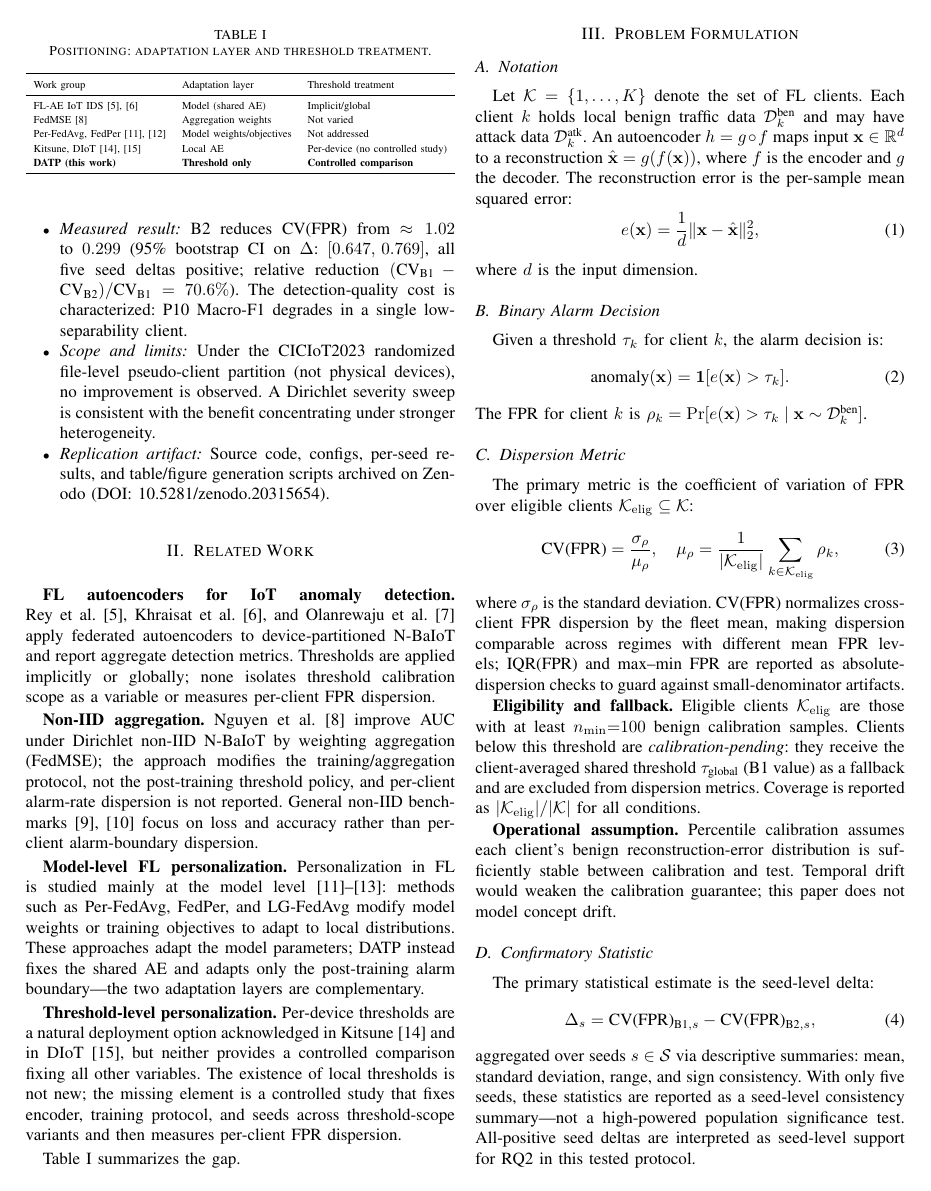
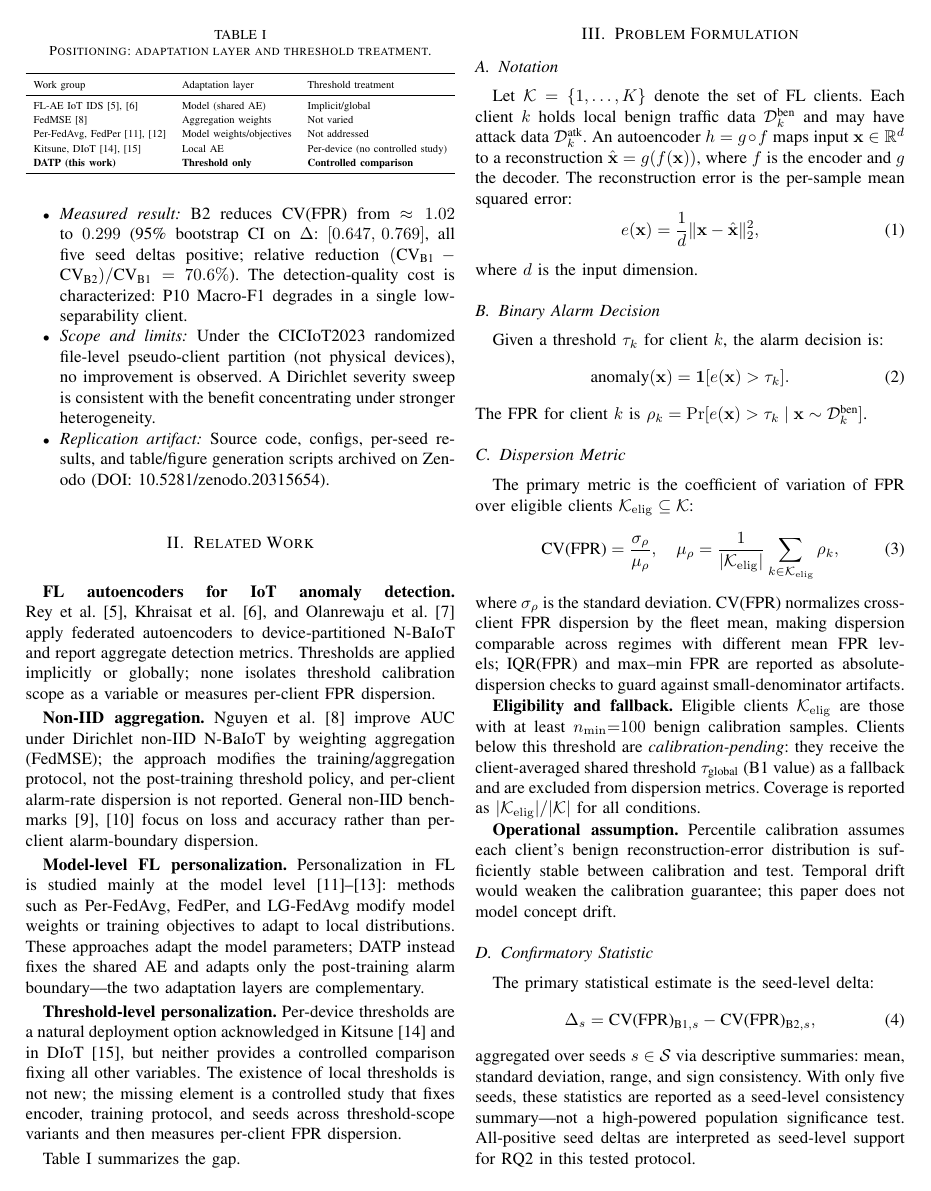
Before and after one commit to naslouby-salahe/datp, a LaTeX paper (paper/DATP.tex, which reads paper/sections/experiments.tex, paper/sections/related_work.tex, paper/sections/results.tex): page 2 of 8. The pictures show the PDF file paper/DATP.pdf that the author committed with the source.

Commit message:
Regain space

```diff
--- a/paper/sections/experiments.tex
+++ b/paper/sections/experiments.tex
@@ -99,6 +99,7 @@ Runtime is not used as an evaluation endpoint in this threshold-scope study.
     C & N-BaIoT (Dirichlet) & 20 & Non-IID severity sweep (secondary) \\
     \bottomrule
   \end{tabular}}
+  \vspace{-10pt}
 \end{table}
 
 \begin{table}[t]
@@ -137,4 +138,5 @@ Runtime is not used as an evaluation endpoint in this threshold-scope study.
     $^{b}$ CICIoT2023: benign split 70/15/15; attack reserved for test only
     (\texttt{calibration\_benign\_only=True}).
   \end{tabular}
+  \vspace{-10pt}
 \end{table}
--- a/paper/sections/related_work.tex
+++ b/paper/sections/related_work.tex
@@ -50,4 +50,5 @@ Table~\ref{tab:related_comparison} summarizes the gap.
     \textbf{DATP (this work)} & \textbf{Threshold only} & \textbf{Controlled comparison} \\
     \bottomrule
   \end{tabular}}
+  \vspace{-10pt}
 \end{table}
--- a/paper/sections/results.tex
+++ b/paper/sections/results.tex
@@ -40,6 +40,7 @@ burden imposed by a single shared threshold across heterogeneous devices.
 	  \parbox{\columnwidth}{\footnotesize Coverage 9/9, pending 0. Values are mean $\pm$ std over 5 seeds. B0 is a centralized reference and is excluded from the B1--B4 controlled ladder. Worst BA = worst-client balanced accuracy; mean F1 = mean Macro-F1; P10 F1 = 10th-percentile Macro-F1 across eligible clients.}
 	  \par\vspace{4pt}
 	  \parbox{\columnwidth}{\footnotesize Primary result: \textbf{B1$-$B2 CV(FPR) $\boldsymbol{\Delta = +0.718}$}, SD$\,{=}\,0.079$, seed range $[0.588,\,0.772]$, all 5 deltas positive; B1$-$B4 $\Delta = +0.372$, SD$\,{=}\,0.055$, seed range $[0.319,\,0.443]$.}
+	  \vspace{-10pt}
 \end{table}
 
 \subsection{RQ2: Held-Out FPR-Dispersion Reduction and Detection-Quality Cost}
@@ -86,6 +87,7 @@ These are distinct failure modes summarized in Table~\ref{tab:failure_modes}.
     Ennio Doorbell & P10 Macro-F1 floor under B2--B4 & Lowest AUROC (0.931); 64.9\% attack mass below $p_{95}$ & Benign/attack overlap limits detection after personalization \\
     \bottomrule
   \end{tabular}
+  \vspace{-10pt}
 \end{table}
 
 Local thresholding controls Ennio's benign false alarms at the cost of
@@ -125,6 +127,7 @@ All five seed-level deltas are positive (range $0.588$--$0.772$, Table~\ref{tab:
     Mean & 1.017 & 0.299 & 0.645 & $+0.718$ & 51.8 \\
     \bottomrule
   \end{tabular}}
+  \vspace{-10pt}
 \end{table}
 
 Absolute FPR dispersion shows the same B1$>$B2 ordering:
@@ -161,6 +164,7 @@ driven solely by the arithmetic-mean construction.
   \parbox{\columnwidth}{\footnotesize Values are mean $\pm$ std over 5 seeds ($q=0.95$). No AE retraining; sensitivity variants labeled S. All three B1 variants show larger CV(FPR) than B2, consistent with the B2 advantage not being driven solely by arithmetic-mean construction.}
   \par\vspace{4pt}
   \parbox{\columnwidth}{\footnotesize Mean FPR for the main B1/B2 comparison is reported in Table~\ref{tab:regime_a}; Table~\ref{tab:sensitivity_shared} focuses on dispersion sensitivity across shared-threshold constructions. B1-pooled shows lower CV(FPR) than B1 ($0.805$ vs.\ $1.017$) but higher IQR ($0.084$ vs.\ $0.035$): because CV normalizes by mean FPR, a pooled threshold that raises mean FPR can reduce relative dispersion while absolute spread remains larger.}
+  \vspace{-10pt}
 \end{table}
 
 \begin{figure}[t]
@@ -232,6 +236,7 @@ All runs were budget-capped at 150 rounds; comparisons remain controlled because
     B4 (Cluster-Mean) & $0.051\pm0.001$ & $0.982\pm0.000$ & $0.101\pm0.003$ & $0.001\pm0.000$ & $0.959\pm0.002$ & $0.959\pm0.000$ \\
     \bottomrule
   \end{tabular}}
+  \vspace{-10pt}
 \end{table}
 
 \subsection{Regime C: Non-IID Severity Sweep}
```
Also changed, not shown: paper/DATP.pdf, paper/sections/results.tex (3 more changed lines).
